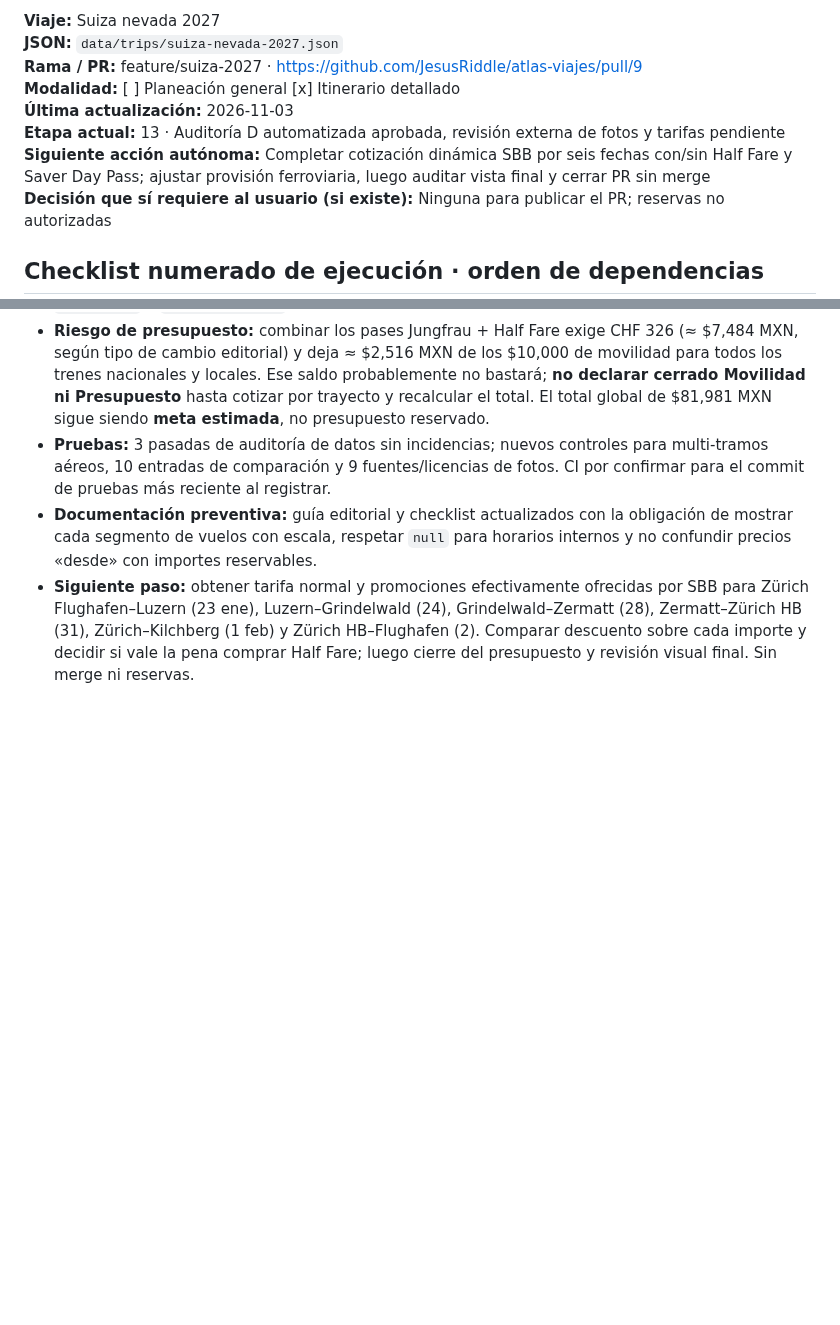
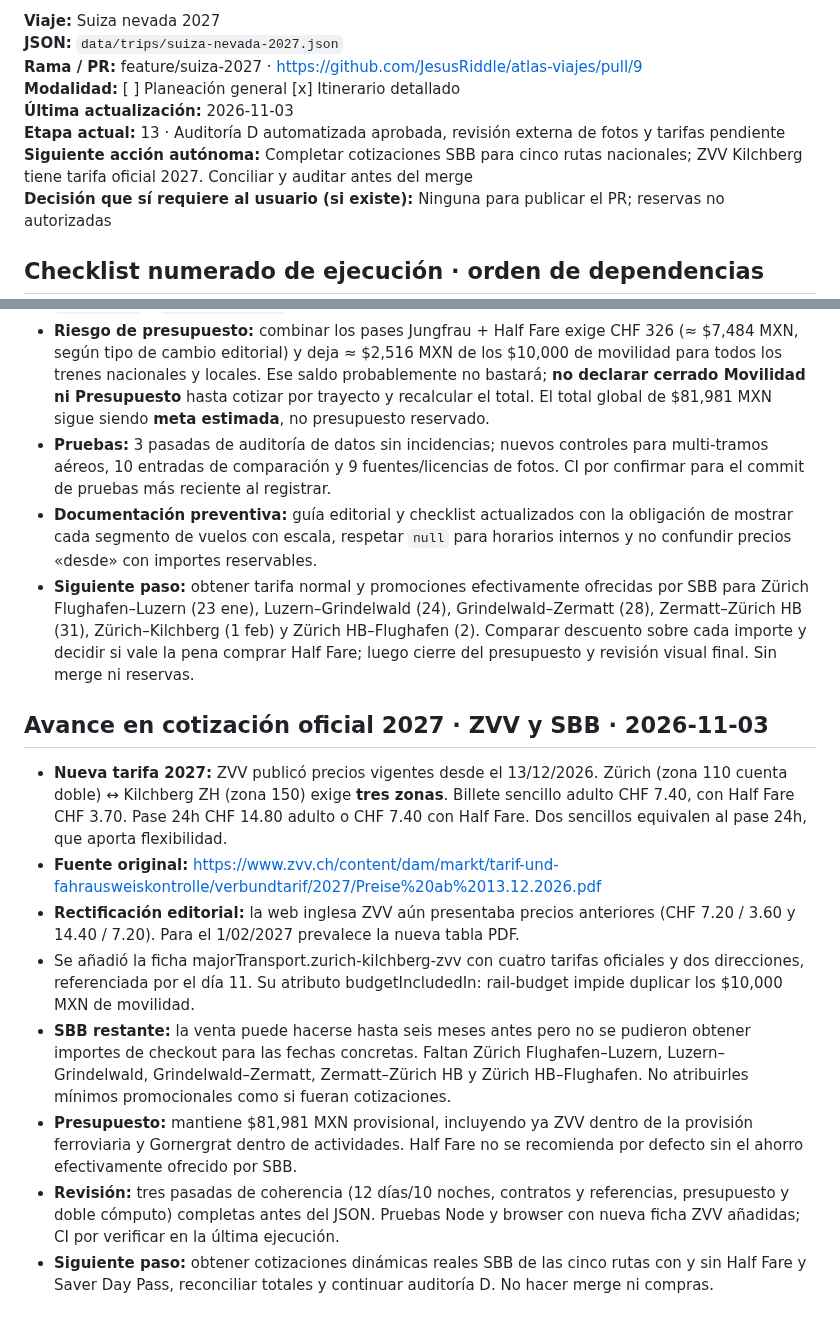
Before and after one commit to JesusRiddle/atlas-viajes, a Markdown page: docs/trip-progress/suiza-nevada-2027.md, 2 parts joined by grey strips. Rendered like a GitHub page; blank space fills up the shorter version.

Commit message:
docs(atlas): record 2027 ZVV fare and pending SBB route quotes

```diff
--- a/docs/trip-progress/suiza-nevada-2027.md
+++ b/docs/trip-progress/suiza-nevada-2027.md
@@ -8,7 +8,7 @@ Copiar esta plantilla a `docs/trip-progress/suiza-nevada-2027.md` al comenzar un
 **Modalidad:** [ ] Planeación general  [x] Itinerario detallado
 **Última actualización:** 2026-11-03
 **Etapa actual:** 13 · Auditoría D automatizada aprobada, revisión externa de fotos y tarifas pendiente
-**Siguiente acción autónoma:** Completar cotización dinámica SBB por seis fechas con/sin Half Fare y Saver Day Pass; ajustar provisión ferroviaria, luego auditar vista final y cerrar PR sin merge
+**Siguiente acción autónoma:** Completar cotizaciones SBB para cinco rutas nacionales; ZVV Kilchberg tiene tarifa oficial 2027. Conciliar y auditar antes del merge
 **Decisión que sí requiere al usuario (si existe):** Ninguna para publicar el PR; reservas no autorizadas
 
 ## Checklist numerado de ejecución · orden de dependencias
@@ -192,3 +192,14 @@ Mostrar al usuario un reporte compacto por hitos: **completadas / en curso / pen
 - **Pruebas:** 3 pasadas de auditoría de datos sin incidencias; nuevos controles para multi-tramos aéreos, 10 entradas de comparación y 9 fuentes/licencias de fotos. CI por confirmar para el commit de pruebas más reciente al registrar.
 - **Documentación preventiva:** guía editorial y checklist actualizados con la obligación de mostrar cada segmento de vuelos con escala, respetar `null` para horarios internos y no confundir precios «desde» con importes reservables.
 - **Siguiente paso:** obtener tarifa normal y promociones efectivamente ofrecidas por SBB para Zürich Flughafen–Luzern (23 ene), Luzern–Grindelwald (24), Grindelwald–Zermatt (28), Zermatt–Zürich HB (31), Zürich–Kilchberg (1 feb) y Zürich HB–Flughafen (2). Comparar descuento sobre cada importe y decidir si vale la pena comprar Half Fare; luego cierre del presupuesto y revisión visual final. Sin merge ni reservas.
+
+
+## Avance en cotización oficial 2027 · ZVV y SBB · 2026-11-03
+- **Nueva tarifa 2027:** ZVV publicó precios vigentes desde el 13/12/2026. Zürich (zona 110 cuenta doble) ↔ Kilchberg ZH (zona 150) exige **tres zonas**. Billete sencillo adulto CHF 7.40, con Half Fare CHF 3.70. Pase 24h CHF 14.80 adulto o CHF 7.40 con Half Fare. Dos sencillos equivalen al pase 24h, que aporta flexibilidad.
+- **Fuente original:** https://www.zvv.ch/content/dam/markt/tarif-und-fahrausweiskontrolle/verbundtarif/2027/Preise%20ab%2013.12.2026.pdf
+- **Rectificación editorial:** la web inglesa ZVV aún presentaba precios anteriores (CHF 7.20 / 3.60 y 14.40 / 7.20). Para el 1/02/2027 prevalece la nueva tabla PDF.
+- Se añadió la ficha majorTransport.zurich-kilchberg-zvv con cuatro tarifas oficiales y dos direcciones, referenciada por el día 11. Su atributo budgetIncludedIn: rail-budget impide duplicar los $10,000 MXN de movilidad.
+- **SBB restante:** la venta puede hacerse hasta seis meses antes pero no se pudieron obtener importes de checkout para las fechas concretas. Faltan Zürich Flughafen–Luzern, Luzern–Grindelwald, Grindelwald–Zermatt, Zermatt–Zürich HB y Zürich HB–Flughafen. No atribuirles mínimos promocionales como si fueran cotizaciones.
+- **Presupuesto:** mantiene $81,981 MXN provisional, incluyendo ya ZVV dentro de la provisión ferroviaria y Gornergrat dentro de actividades. Half Fare no se recomienda por defecto sin el ahorro efectivamente ofrecido por SBB.
+- **Revisión:** tres pasadas de coherencia (12 días/10 noches, contratos y referencias, presupuesto y doble cómputo) completas antes del JSON. Pruebas Node y browser con nueva ficha ZVV añadidas; CI por verificar en la última ejecución.
+- **Siguiente paso:** obtener cotizaciones dinámicas reales SBB de las cinco rutas con y sin Half Fare y Saver Day Pass, reconciliar totales y continuar auditoría D. No hacer merge ni compras.
```
